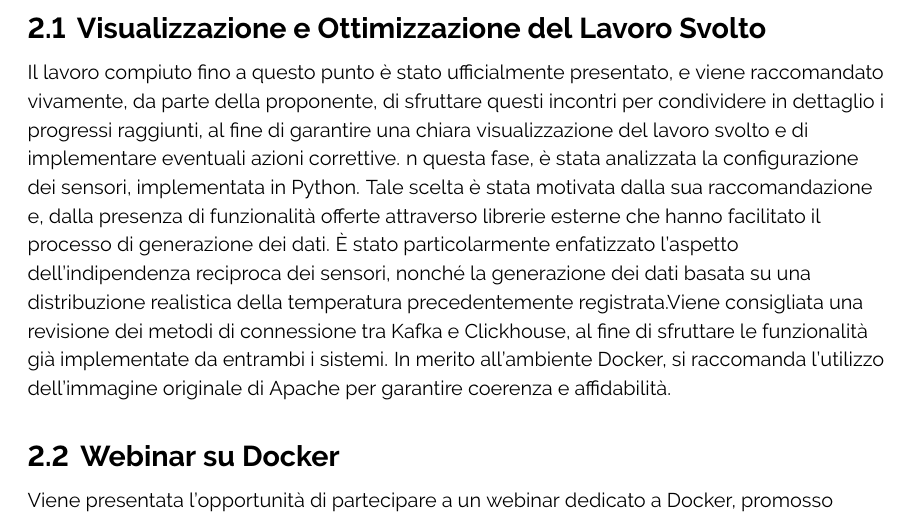
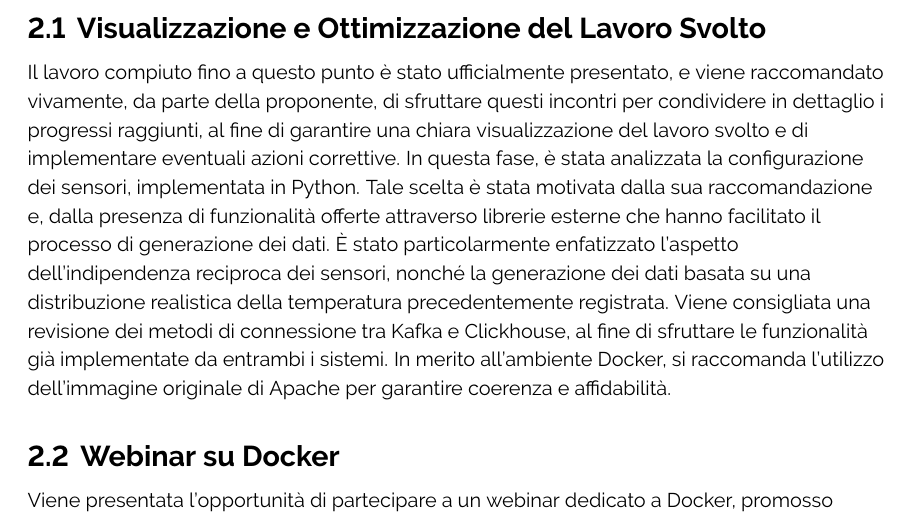
Before and after one commit to ByteOps-swe/Sorgente-documenti, a LaTeX document (RTB/Verbali/Esterni/Verbale_24-11-2023.tex): part of page 4 of 5, cut so that both start at the same text. Compiled offline with pdfLaTeX.

Commit message:
errori ortografici corretti

```diff
--- a/RTB/Verbali/Esterni/Verbale_24-11-2023.tex
+++ b/RTB/Verbali/Esterni/Verbale_24-11-2023.tex
@@ -138,7 +138,10 @@ Durante il periodo precedente, il gruppo ha concentrato gli sforzi nella realizz
 \section{Ordine del giorno}
 \subsection{Visualizzazione e Ottimizzazione del Lavoro Svolto}
 Il lavoro compiuto fino a questo punto è stato ufficialmente presentato, e viene raccomandato vivamente, da parte della proponente, di sfruttare questi incontri per condividere in dettaglio i progressi raggiunti, al fine di garantire una chiara visualizzazione del lavoro svolto e di implementare eventuali azioni correttive.
-n questa fase, è stata analizzata la configurazione dei sensori, implementata in Python. Tale scelta è stata motivata dalla sua raccomandazione e, dalla presenza di funzionalità offerte attraverso librerie esterne che hanno facilitato il processo di generazione dei dati. È stato particolarmente enfatizzato l'aspetto dell'indipendenza reciproca dei sensori, nonché la generazione dei dati basata su una distribuzione realistica della temperatura precedentemente registrata.Viene consigliata una revisione dei metodi di connessione tra Kafka e Clickhouse, al fine di sfruttare le funzionalità già implementate da entrambi i sistemi. In merito all'ambiente Docker, si raccomanda l'utilizzo dell'immagine originale di Apache per garantire coerenza e affidabilità.
+In questa fase, è stata analizzata la configurazione dei sensori, implementata in Python. Tale scelta è stata motivata dalla sua raccomandazione e, dalla presenza di funzionalità offerte attraverso librerie esterne che hanno facilitato il processo di generazione dei dati.
+È stato particolarmente enfatizzato l'aspetto dell'indipendenza reciproca dei sensori, nonché la generazione dei dati basata su una distribuzione realistica della temperatura precedentemente registrata.
+Viene consigliata una revisione dei metodi di connessione tra Kafka e Clickhouse, al fine di sfruttare le funzionalità già implementate da entrambi i sistemi.
+ In merito all'ambiente Docker, si raccomanda l'utilizzo dell'immagine originale di Apache per garantire coerenza e affidabilità.
 \subsection{Webinar su Docker}
 Viene presentata l'opportunità di partecipare a un webinar dedicato a Docker, promosso dall'azienda proponente. L'evento è finalizzato all'approfondimento delle competenze legate a questo strumento e si svolgerà in collaborazione con l'altro gruppo coinvolto. La sessione è programmata per mercoledì 29 dicembre alle ore 15:00. È aperta la possibilità di porre domande e sollevare eventuali dubbi durante l'incontro.
 \subsection{Presentati i casi d'uso}
```
